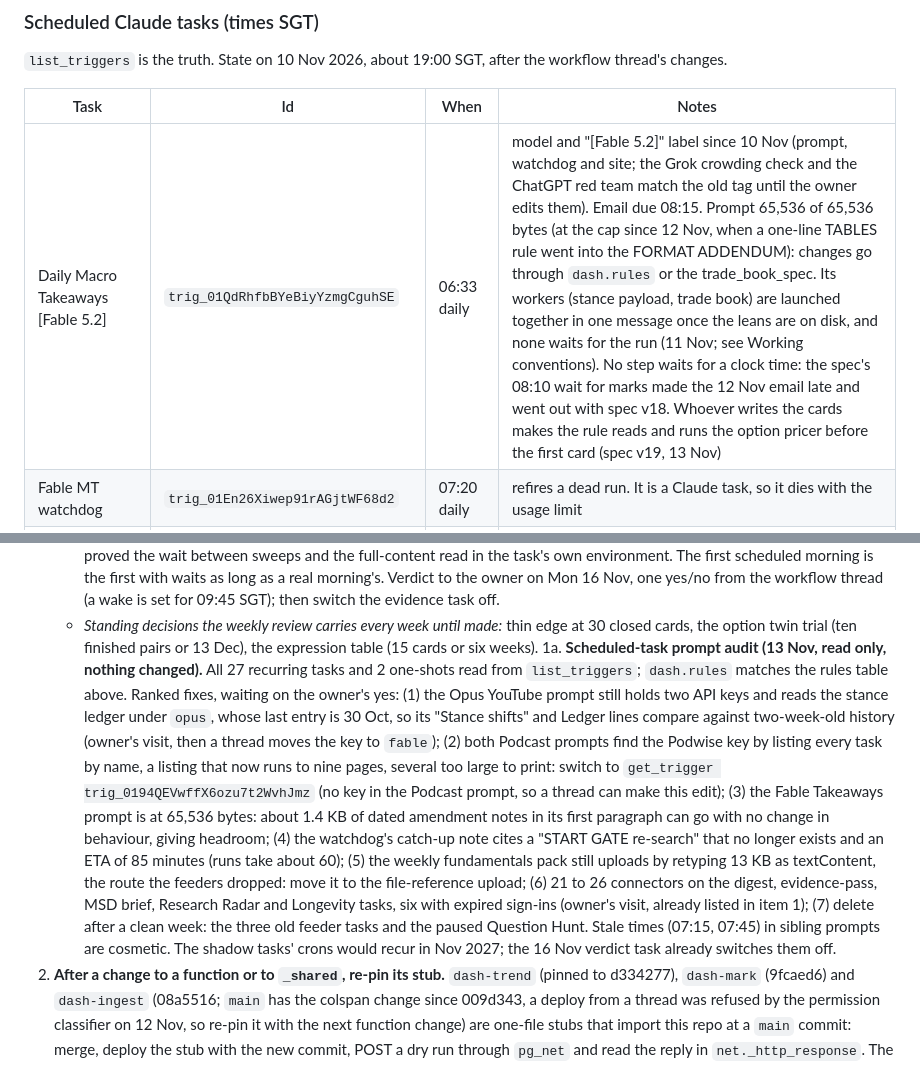
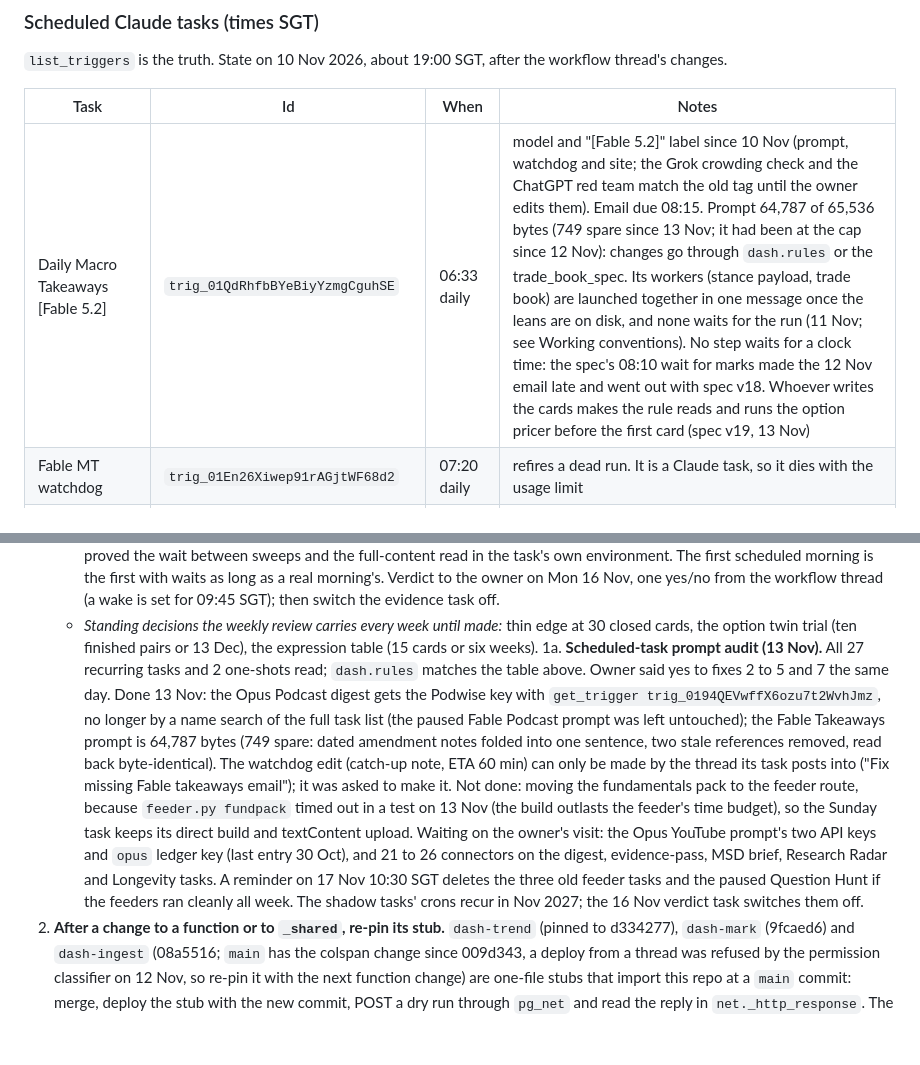
Before and after one commit to mayank201181/Claudemacrotrades, a Markdown page: STATUS.md, 2 parts joined by grey strips. Drawn GitHub-style; blank space fills up the shorter version.

Commit message:
STATUS: prompt audit fixes applied 13 Nov (#76)
Claude-Session: https://claude.ai/code/session_01Ps4DUffaPsLrCyP8iDCKgh

Co-authored-by: Claude <noreply@anthropic.com>

```diff
--- a/STATUS.md
+++ b/STATUS.md
@@ -50,7 +50,7 @@ Scheduled tasks and rules were read from the live systems on 10 Nov._
 
 | Task | Id | When | Notes |
 |---|---|---|---|
-| Daily Macro Takeaways [Fable 5.2] | `trig_01QdRhfbBYeBiyYzmgCguhSE` | 06:33 daily | model and "[Fable 5.2]" label since 10 Nov (prompt, watchdog and site; the Grok crowding check and the ChatGPT red team match the old tag until the owner edits them). Email due 08:15. Prompt 65,536 of 65,536 bytes (at the cap since 12 Nov, when a one-line TABLES rule went into the FORMAT ADDENDUM): changes go through `dash.rules` or the trade_book_spec. Its workers (stance payload, trade book) are launched together in one message once the leans are on disk, and none waits for the run (11 Nov; see Working conventions). No step waits for a clock time: the spec's 08:10 wait for marks made the 12 Nov email late and went out with spec v18. Whoever writes the cards makes the rule reads and runs the option pricer before the first card (spec v19, 13 Nov) |
+| Daily Macro Takeaways [Fable 5.2] | `trig_01QdRhfbBYeBiyYzmgCguhSE` | 06:33 daily | model and "[Fable 5.2]" label since 10 Nov (prompt, watchdog and site; the Grok crowding check and the ChatGPT red team match the old tag until the owner edits them). Email due 08:15. Prompt 64,787 of 65,536 bytes (749 spare since 13 Nov; it had been at the cap since 12 Nov): changes go through `dash.rules` or the trade_book_spec. Its workers (stance payload, trade book) are launched together in one message once the leans are on disk, and none waits for the run (11 Nov; see Working conventions). No step waits for a clock time: the spec's 08:10 wait for marks made the 12 Nov email late and went out with spec v18. Whoever writes the cards makes the rule reads and runs the option pricer before the first card (spec v19, 13 Nov) |
 | Fable MT watchdog | `trig_01En26Xiwep91rAGjtWF68d2` | 07:20 daily | refires a dead run. It is a Claude task, so it dies with the usage limit |
 | YouTube Digest, Podcast Digest (Opus) | `trig_0194QEVwffX6ozu7t2WvhJmz`, `trig_01MQsXTVyYmvcGZV2PQPNRkp` | 05:00, 06:00 daily | feeds for the Takeaways, task names "Daily YouTube Digest" and "Daily Podcast Digest". The Podcast prompts find the Podwise key by the exact task name "Daily YouTube Digest": never rename it. Stance ledger: the Podcast task reads the pipeline key `fable` since 12 Nov (first run 13 Nov); the YouTube task still reads `opus`, which has had no writer since 31 Oct, until the API keys leave its prompt (Open items 1) |
 | Feeder: media attention table | `trig_01LpdVu1akXy9sHddyah3j6n` | 05:45 daily | writes Drive `gdelt_attention_latest` (R04). All three feeders wake one small thread, "Run morning data feeders" (Haiku 5.5, low effort), which runs `feeders/feeder.py` and uploads by file reference: `docs/feeders.md` |
@@ -208,21 +208,19 @@ of an hourly high or low, stop on an hourly close (v15, from 26 Oct). Retention:
      09:45 SGT); then switch the evidence task off.
    - *Standing decisions the weekly review carries every week until made:* thin edge at 30 closed cards, the option
      twin trial (ten finished pairs or 13 Dec), the expression table (15 cards or six weeks).
-1a. **Scheduled-task prompt audit (13 Nov, read only, nothing changed).** All 27 recurring tasks and 2 one-shots read
-   from `list_triggers`; `dash.rules` matches the rules table above. Ranked fixes, waiting on the owner's yes:
-   (1) the Opus YouTube prompt still holds two API keys and reads the stance ledger under `opus`, whose last entry is
-   30 Oct, so its "Stance shifts" and Ledger lines compare against two-week-old history (owner's visit, then a thread
-   moves the key to `fable`); (2) both Podcast prompts find the Podwise key by listing every task by name, a listing
-   that now runs to nine pages, several too large to print: switch to `get_trigger trig_0194QEVwffX6ozu7t2WvhJmz`
-   (no key in the Podcast prompt, so a thread can make this edit); (3) the Fable Takeaways prompt is at 65,536 bytes:
-   about 1.4 KB of dated amendment notes in its first paragraph can go with no change in behaviour, giving headroom;
-   (4) the watchdog's catch-up note cites a "START GATE re-search" that no longer exists and an ETA of 85 minutes
-   (runs take about 60); (5) the weekly fundamentals pack still uploads by retyping 13 KB as textContent, the route
-   the feeders dropped: move it to the file-reference upload; (6) 21 to 26 connectors on the digest, evidence-pass,
-   MSD brief, Research Radar and Longevity tasks, six with expired sign-ins (owner's visit, already listed in item 1);
-   (7) delete after a clean week: the three old feeder tasks and the paused Question Hunt. Stale times (07:15, 07:45)
-   in sibling prompts are cosmetic. The shadow tasks' crons would recur in Nov 2027; the 16 Nov verdict task already
-   switches them off.
+1a. **Scheduled-task prompt audit (13 Nov).** All 27 recurring tasks and 2 one-shots read; `dash.rules` matches the
+   table above. Owner said yes to fixes 2 to 5 and 7 the same day. Done 13 Nov: the Opus Podcast digest gets the
+   Podwise key with `get_trigger trig_0194QEVwffX6ozu7t2WvhJmz`, no longer by a name search of the full task list
+   (the paused Fable Podcast prompt was left untouched); the Fable Takeaways prompt is 64,787 bytes (749 spare: dated
+   amendment notes folded into one sentence, two stale references removed, read back byte-identical). The watchdog
+   edit (catch-up note, ETA 60 min) can only be made by the thread its task posts into ("Fix missing Fable takeaways
+   email"); it was asked to make it. Not done: moving the fundamentals pack to the feeder route, because
+   `feeder.py fundpack` timed out in a test on 13 Nov (the build outlasts the feeder's time budget), so the Sunday
+   task keeps its direct build and textContent upload. Waiting on the owner's visit: the Opus YouTube prompt's two
+   API keys and `opus` ledger key (last entry 30 Oct), and 21 to 26 connectors on the digest, evidence-pass, MSD
+   brief, Research Radar and Longevity tasks. A reminder on 17 Nov 10:30 SGT deletes the three old feeder tasks and
+   the paused Question Hunt if the feeders ran cleanly all week. The shadow tasks' crons recur in Nov 2027; the
+   16 Nov verdict task switches them off.
 2. **After a change to a function or to `_shared`, re-pin its stub.** `dash-trend` (pinned to d334277), `dash-mark`
    (9fcaed6) and `dash-ingest` (08a5516; `main` has the colspan change since 009d343, a deploy from a thread was refused by the permission classifier on 12 Nov, so re-pin it with the next function change) are one-file stubs that import this repo at a `main` commit: merge,
    deploy the stub with the new commit, POST a dry run through `pg_net` and read the reply in `net._http_response`.
```
